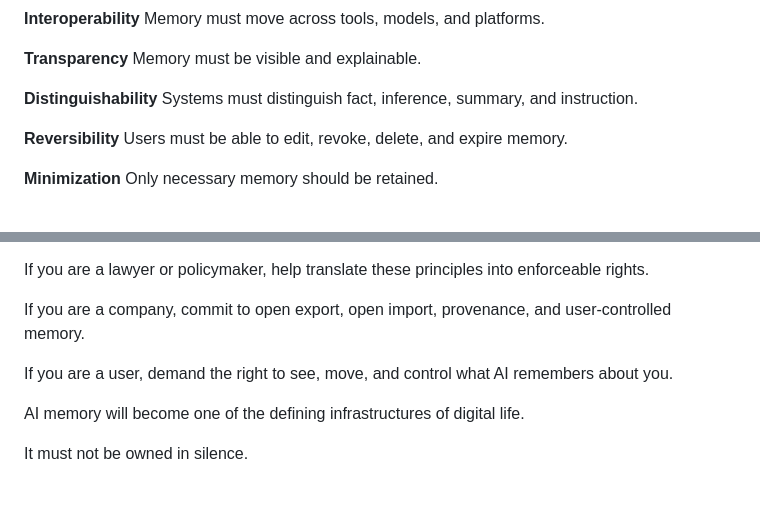
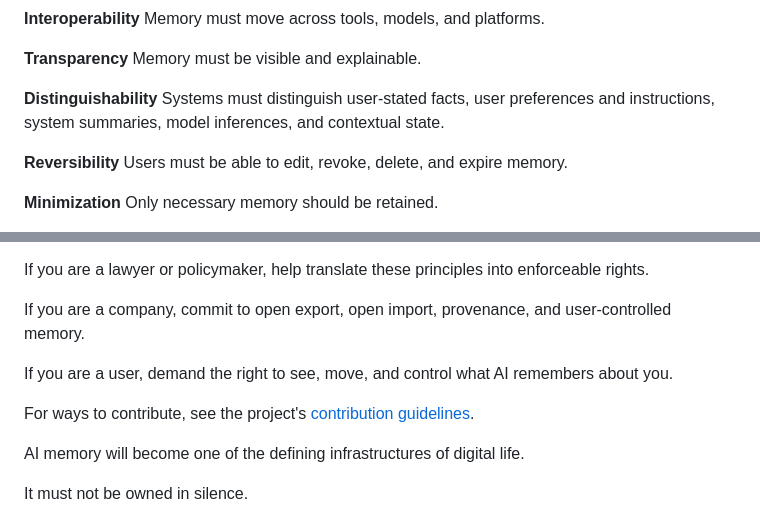
Before and after one commit to AntonAndrusenko/ai-memory-manifesto, a Markdown page: docs/manifest.md, 2 parts joined by grey strips. Rendered like a GitHub page; blank space fills up the shorter version.

```diff
--- a/docs/manifest.md
+++ b/docs/manifest.md
@@ -184,7 +184,7 @@ Memory must move across tools, models, and platforms.
 Memory must be visible and explainable.
 
 **Distinguishability**
-Systems must distinguish fact, inference, summary, and instruction.
+Systems must distinguish user-stated facts, user preferences and instructions, system summaries, model inferences, and contextual state.
 
 **Reversibility**
 Users must be able to edit, revoke, delete, and expire memory.
@@ -276,6 +276,8 @@ If you are a company, commit to open export, open import, provenance, and user-c
 
 If you are a user, demand the right to see, move, and control what AI remembers about you.
 
+For ways to contribute, see the project's [contribution guidelines](../CONTRIBUTING.md).
+
 AI memory will become one of the defining infrastructures of digital life.
 
 It must not be owned in silence.
```
Also changed, not shown: other parts of docs/manifest.md (+5 -5 lines), docs/landscape.md (+6 -5 lines), docs/terminology.md (+8 -3 lines).
